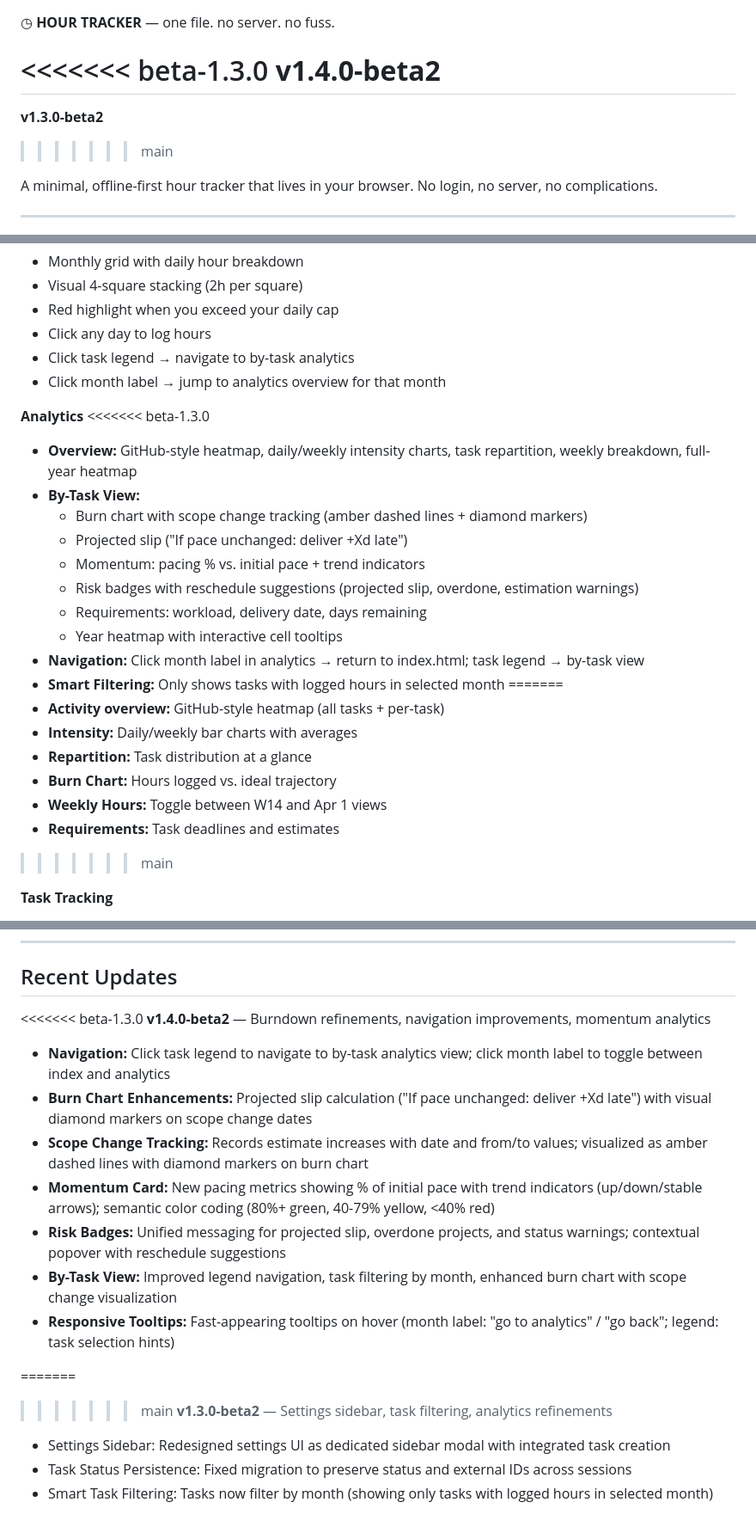
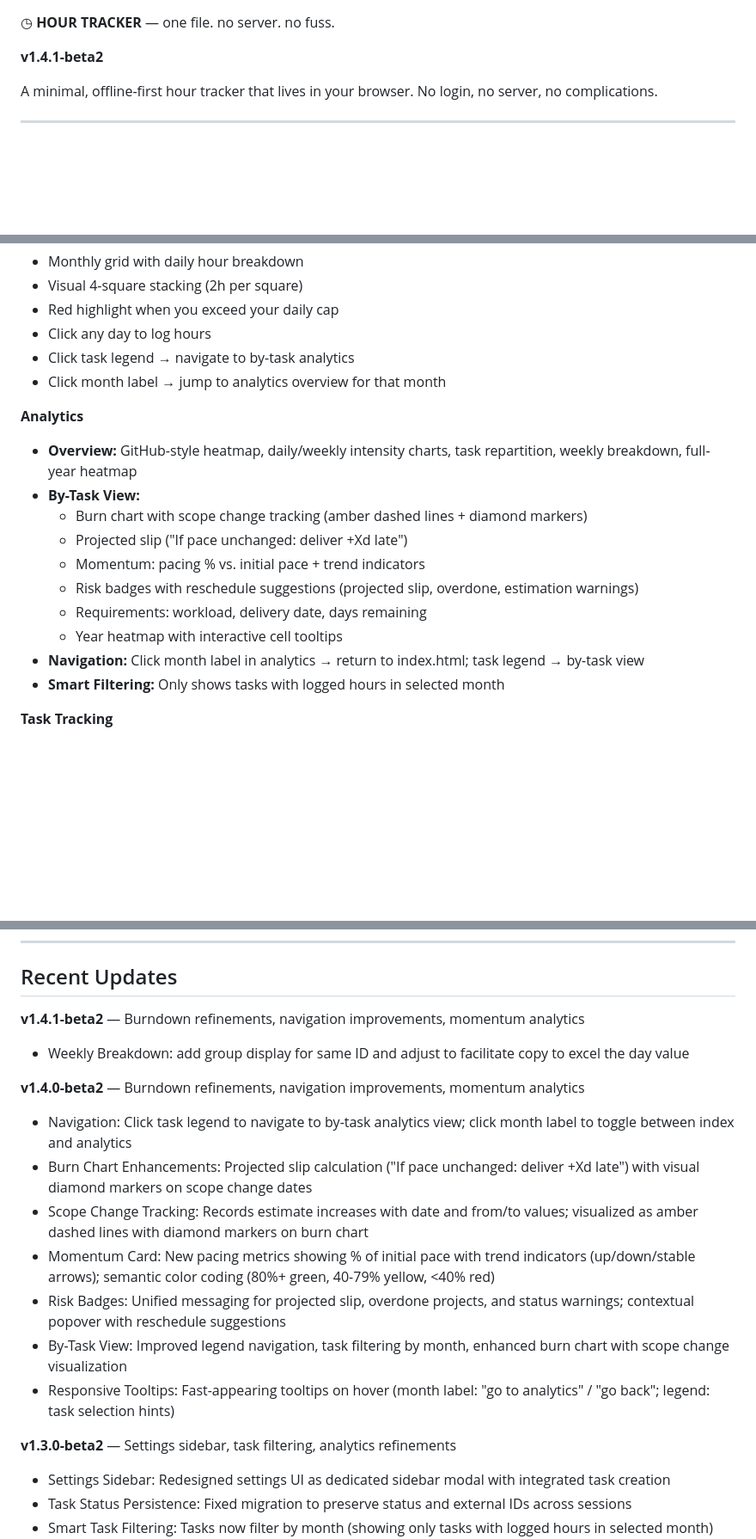
Before and after one commit to jeancharlesamey/hourTracker, a Markdown page: README.md, 3 parts joined by grey strips. Shown at 86% size. GitHub-like rendering; blank space fills up the shorter version.

Commit message:
Update README for version 1.4.1-beta2
Updated version to v1.4.1-beta2 and refined analytics features.

```diff
--- a/README.md
+++ b/README.md
@@ -1,10 +1,6 @@
 ◷ **HOUR TRACKER** — one file. no server. no fuss.
 
-<<<<<<< beta-1.3.0
-**v1.4.0-beta2**
-=======
-**v1.3.0-beta2**
->>>>>>> main
+**v1.4.1-beta2**
 
 A minimal, offline-first hour tracker that lives in your browser. No login, no server, no complications.
 
@@ -51,7 +47,6 @@ How it fills:
 - Click month label → jump to analytics overview for that month
 
 **Analytics**
-<<<<<<< beta-1.3.0
 - **Overview:** GitHub-style heatmap, daily/weekly intensity charts, task repartition, weekly breakdown, full-year heatmap
 - **By-Task View:**
   - Burn chart with scope change tracking (amber dashed lines + diamond markers)
@@ -62,14 +57,6 @@ How it fills:
   - Year heatmap with interactive cell tooltips
 - **Navigation:** Click month label in analytics → return to index.html; task legend → by-task view
 - **Smart Filtering:** Only shows tasks with logged hours in selected month
-=======
-- **Activity overview:** GitHub-style heatmap (all tasks + per-task)
-- **Intensity:** Daily/weekly bar charts with averages
-- **Repartition:** Task distribution at a glance
-- **Burn Chart:** Hours logged vs. ideal trajectory
-- **Weekly Hours:** Toggle between W14 and Apr 1 views
-- **Requirements:** Task deadlines and estimates
->>>>>>> main
 
 **Task Tracking**
 - Decimal hours supported (1.5, 0.25, etc.)
@@ -125,18 +112,18 @@ Data stored locally: your task list, colors, hours per day, daily cap, and last
 
 ## Recent Updates
 
-<<<<<<< beta-1.3.0
+**v1.4.1-beta2** — Burndown refinements, navigation improvements, momentum analytics
+- Weekly Breakdown: add group display for same ID and adjust to facilitate copy to excel the day value
+
 **v1.4.0-beta2** — Burndown refinements, navigation improvements, momentum analytics
-- **Navigation:** Click task legend to navigate to by-task analytics view; click month label to toggle between index and analytics
-- **Burn Chart Enhancements:** Projected slip calculation ("If pace unchanged: deliver +Xd late") with visual diamond markers on scope change dates
-- **Scope Change Tracking:** Records estimate increases with date and from/to values; visualized as amber dashed lines with diamond markers on burn chart
-- **Momentum Card:** New pacing metrics showing % of initial pace with trend indicators (up/down/stable arrows); semantic color coding (80%+ green, 40-79% yellow, <40% red)
-- **Risk Badges:** Unified messaging for projected slip, overdone projects, and status warnings; contextual popover with reschedule suggestions
-- **By-Task View:** Improved legend navigation, task filtering by month, enhanced burn chart with scope change visualization
-- **Responsive Tooltips:** Fast-appearing tooltips on hover (month label: "go to analytics" / "go back"; legend: task selection hints)
+- Navigation: Click task legend to navigate to by-task analytics view; click month label to toggle between index and analytics
+- Burn Chart Enhancements: Projected slip calculation ("If pace unchanged: deliver +Xd late") with visual diamond markers on scope change dates
+- Scope Change Tracking: Records estimate increases with date and from/to values; visualized as amber dashed lines with diamond markers on burn chart
+- Momentum Card: New pacing metrics showing % of initial pace with trend indicators (up/down/stable arrows); semantic color coding (80%+ green, 40-79% yellow, <40% red)
+- Risk Badges: Unified messaging for projected slip, overdone projects, and status warnings; contextual popover with reschedule suggestions
+- By-Task View: Improved legend navigation, task filtering by month, enhanced burn chart with scope change visualization
+- Responsive Tooltips: Fast-appearing tooltips on hover (month label: "go to analytics" / "go back"; legend: task selection hints)
 
-=======
->>>>>>> main
 **v1.3.0-beta2** — Settings sidebar, task filtering, analytics refinements
 - Settings Sidebar: Redesigned settings UI as dedicated sidebar modal with integrated task creation
 - Task Status Persistence: Fixed migration to preserve status and external IDs across sessions
```
Also changed, not shown: other parts of README.md (+0 -4 lines).
